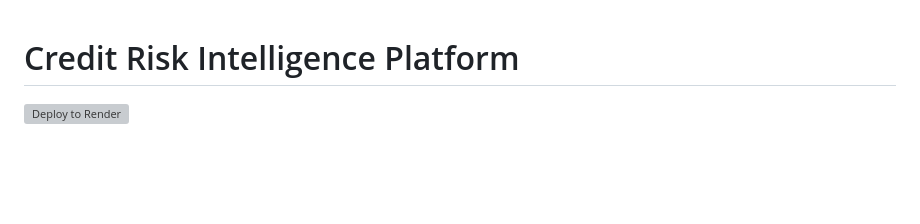
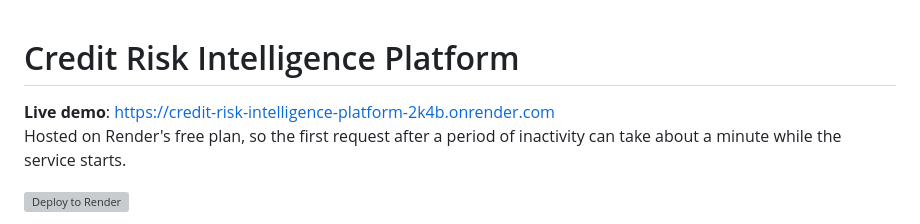
Before and after one commit to saurabhburnwal/credit-risk-intelligence-platform, a Markdown page: README.md, the part around the change. Rendered like a GitHub page; blank space fills up the shorter version; grey boxes are pictures that could not be loaded.

Commit message:
docs: add live demo link to README
Co-Authored-By: Claude Opus 5.5 <noreply@anthropic.com>

```diff
--- a/README.md
+++ b/README.md
@@ -1,4 +1,7 @@
 # Credit Risk Intelligence Platform
+
+**Live demo**: https://credit-risk-intelligence-platform-2k4b.onrender.com
+Hosted on Render's free plan, so the first request after a period of inactivity can take about a minute while the service starts.
 
 [![Deploy to Render](https://render.com/images/deploy-to-render-button.svg)](https://render.com/deploy?repo=https://github.com/saurabhburnwal/credit-risk-intelligence-platform)
 
```
